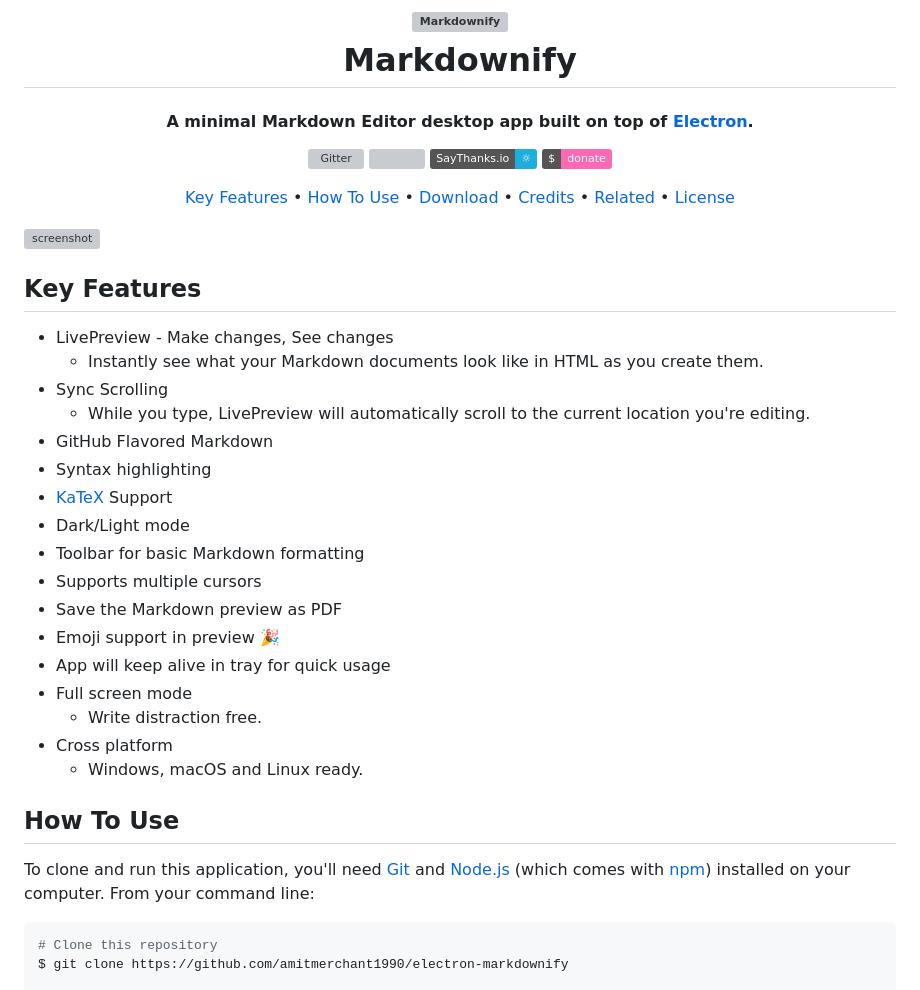
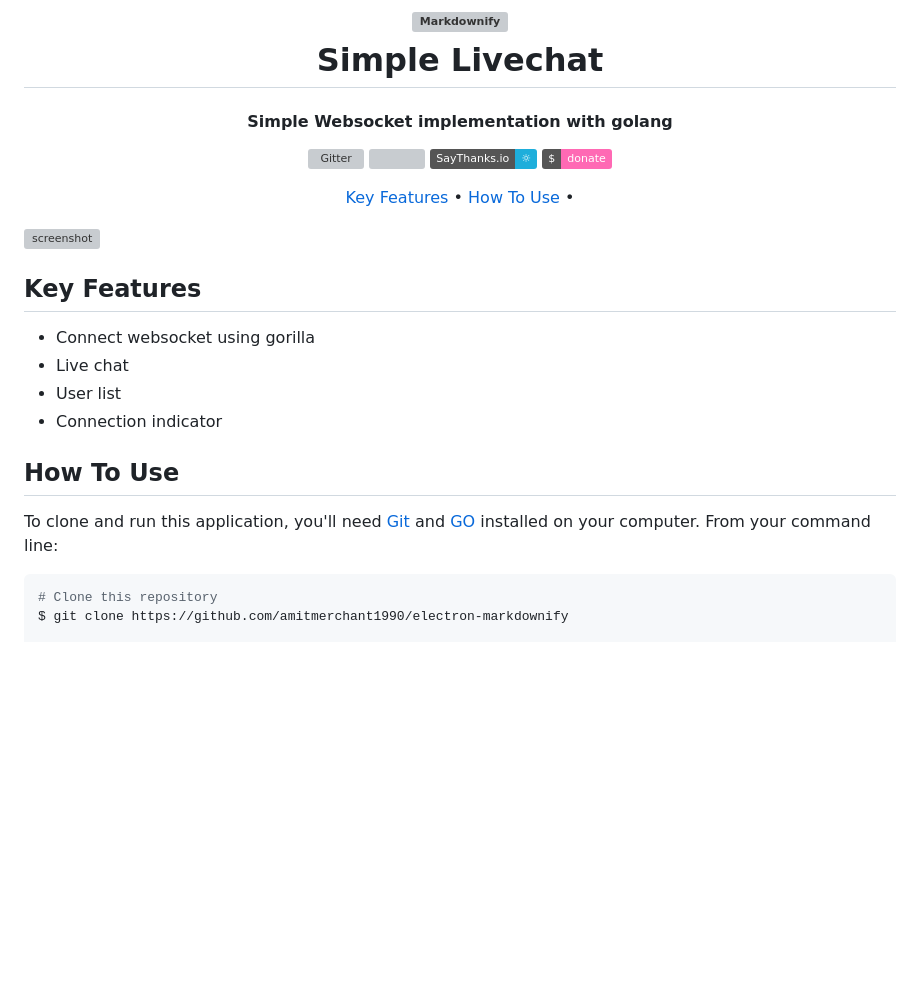
Before and after one commit to Ilhamkawe/golang-simple-chatapp, a Markdown page: README.md, the part around the change printed below. Rendered like a GitHub page; badges without logos; blank space fills up the shorter version; grey boxes are pictures that could not be loaded.

````diff
--- a/README.md
+++ b/README.md
@@ -1,13 +1,14 @@
 
 <h1 align="center">
   <br>
-  <a href="http://www.amitmerchant.com/electron-markdownify"><img src="https://raw.githubusercontent.com/amitmerchant1990/electron-markdownify/master/app/img/markdownify.png" alt="Markdownify" width="200"></a>
+  <a href="http://www.amitmerchant.com/electron-markdownify">
+	  <img src="https://raw.githubusercontent.com/amitmerchant1990/electron-markdownify/master/app/img/markdownify.png" alt="Markdownify" width="200"></a>
   <br>
-  Markdownify
+  Simple Livechat
   <br>
 </h1>
 
-<h4 align="center">A minimal Markdown Editor desktop app built on top of <a href="http://electron.atom.io" target="_blank">Electron</a>.</h4>
+<h4 align="center">Simple Websocket implementation with golang</h4>
 
 <p align="center">
   <a href="https://badge.fury.io/js/electron-markdownify">
@@ -26,9 +27,5 @@
 <p align="center">
   <a href="#key-features">Key Features</a> •
   <a href="#how-to-use">How To Use</a> •
-  <a href="#download">Download</a> •
-  <a href="#credits">Credits</a> •
-  <a href="#related">Related</a> •
-  <a href="#license">License</a>
 </p>
 
@@ -36,27 +33,14 @@
 
 ## Key Features
 
-* LivePreview - Make changes, See changes
-  - Instantly see what your Markdown documents look like in HTML as you create them.
-* Sync Scrolling
-  - While you type, LivePreview will automatically scroll to the current location you're editing.
-* GitHub Flavored Markdown
-* Syntax highlighting
-* [KaTeX](https://khan.github.io/KaTeX/) Support
-* Dark/Light mode
-* Toolbar for basic Markdown formatting
-* Supports multiple cursors
-* Save the Markdown preview as PDF
-* Emoji support in preview :tada:
-* App will keep alive in tray for quick usage
-* Full screen mode
-  - Write distraction free.
-* Cross platform
-  - Windows, macOS and Linux ready.
+* Connect websocket using gorilla
+* Live chat
+* User list
+* Connection indicator
 
 ## How To Use
 
-To clone and run this application, you'll need [Git](https://git-scm.com) and [Node.js](https://nodejs.org/en/download/) (which comes with [npm](http://npmjs.com)) installed on your computer. From your command line:
+To clone and run this application, you'll need [Git](https://git-scm.com) and [GO](https://go.dev/doc/install) installed on your computer. From your command line:
 
 ```bash
 # Clone this repository
````
Also changed, not shown: other parts of README.md (+1 -1 lines).
